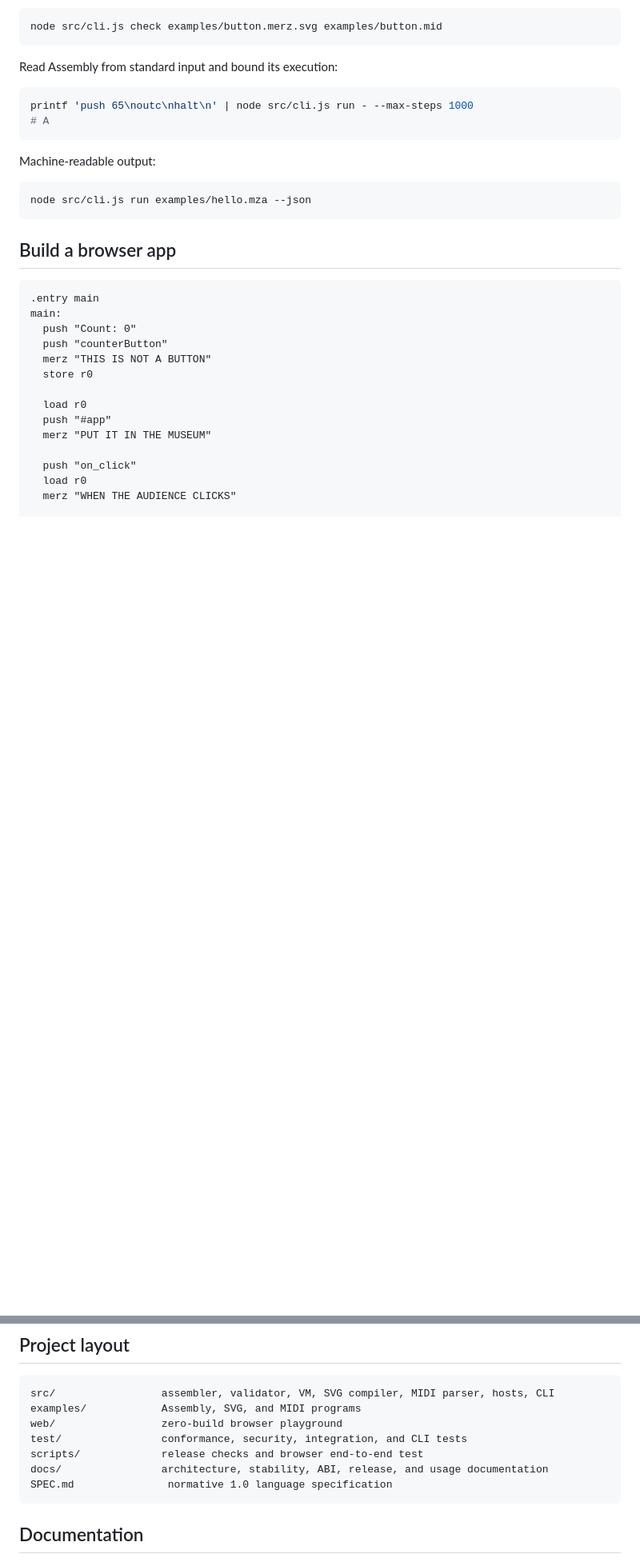
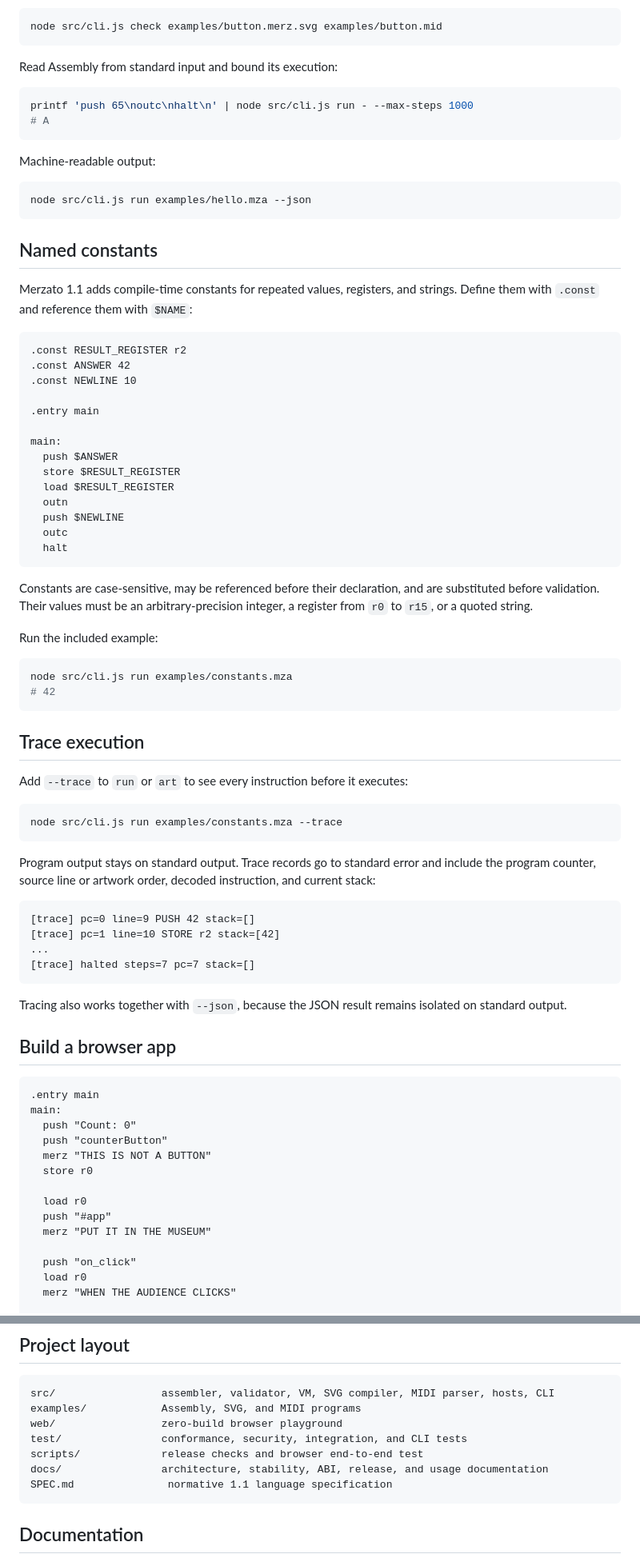
Before and after one commit to Pepitodrop/merzato-lang, a Markdown page: README.md, 2 parts joined by grey strips. Shown at 80% size. GitHub-like rendering; blank space fills up the shorter version.

Commit message:
Document constants and tracing

````diff
--- a/README.md
+++ b/README.md
@@ -122,6 +122,55 @@ Machine-readable output:
 ```bash
 node src/cli.js run examples/hello.mza --json
 ```
+
+## Named constants
+
+Merzato 1.1 adds compile-time constants for repeated values, registers, and strings. Define them with `.const` and reference them with `$NAME`:
+
+```asm
+.const RESULT_REGISTER r2
+.const ANSWER 42
+.const NEWLINE 10
+
+.entry main
+
+main:
+  push $ANSWER
+  store $RESULT_REGISTER
+  load $RESULT_REGISTER
+  outn
+  push $NEWLINE
+  outc
+  halt
+```
+
+Constants are case-sensitive, may be referenced before their declaration, and are substituted before validation. Their values must be an arbitrary-precision integer, a register from `r0` to `r15`, or a quoted string.
+
+Run the included example:
+
+```bash
+node src/cli.js run examples/constants.mza
+# 42
+```
+
+## Trace execution
+
+Add `--trace` to `run` or `art` to see every instruction before it executes:
+
+```bash
+node src/cli.js run examples/constants.mza --trace
+```
+
+Program output stays on standard output. Trace records go to standard error and include the program counter, source line or artwork order, decoded instruction, and current stack:
+
+```text
+[trace] pc=0 line=9 PUSH 42 stack=[]
+[trace] pc=1 line=10 STORE r2 stack=[42]
+...
+[trace] halted steps=7 pc=7 stack=[]
+```
+
+Tracing also works together with `--json`, because the JSON result remains isolated on standard output.
 
 ## Build a browser app
 
@@ -266,7 +315,7 @@ web/                 zero-build browser playground
 test/                conformance, security, integration, and CLI tests
 scripts/             release checks and browser end-to-end test
 docs/                architecture, stability, ABI, release, and usage documentation
-SPEC.md               normative 1.0 language specification
+SPEC.md               normative 1.1 language specification
 ```
 
 ## Documentation
````
Also changed, not shown: other parts of README.md (+2 -2 lines).
